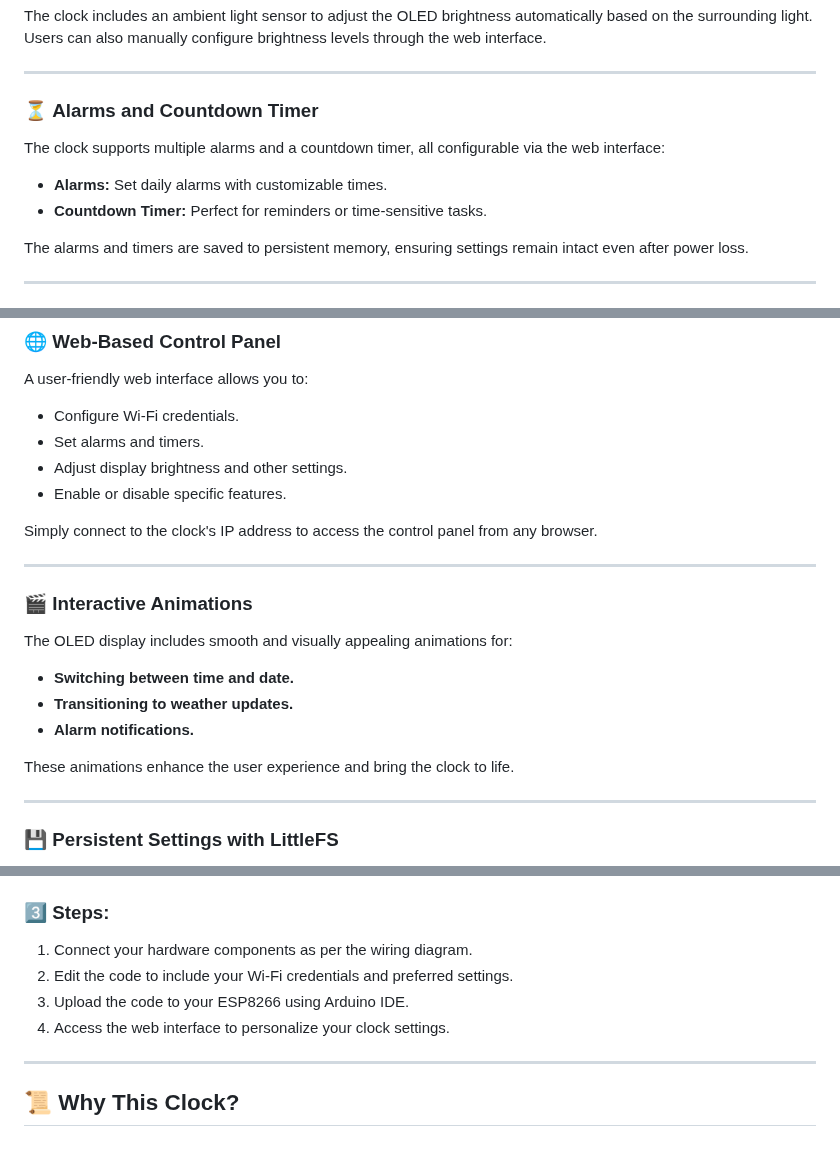
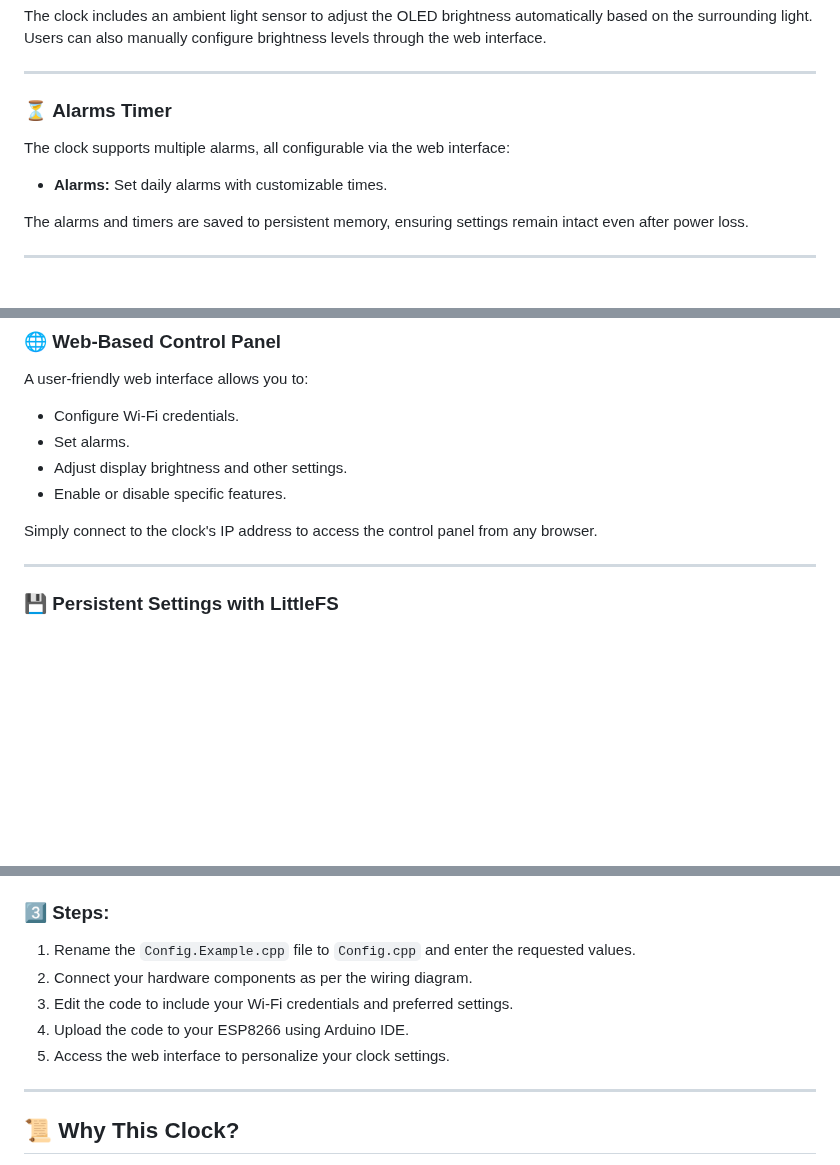
Before and after one commit to mamalli11/ESP8266clock, a Markdown page: README.md, 3 parts joined by grey strips. Drawn GitHub-style; blank space fills up the shorter version.

Commit message:
Update README to remove countdown timer section and clarify alarm configuration steps

```diff
--- a/README.md
+++ b/README.md
@@ -45,12 +45,11 @@ The clock includes an ambient light sensor to adjust the OLED brightness automat
 
 ---
 
-### ⏳ **Alarms and Countdown Timer**
+### ⏳ **Alarms Timer**
 
-The clock supports multiple alarms and a countdown timer, all configurable via the web interface:
+The clock supports multiple alarms, all configurable via the web interface:
 
 - **Alarms:** Set daily alarms with customizable times.
-- **Countdown Timer:** Perfect for reminders or time-sensitive tasks.
 
 The alarms and timers are saved to persistent memory, ensuring settings remain intact even after power loss.
 
@@ -73,23 +72,11 @@ Weather data is updated periodically whenever the device connects to the interne
 A user-friendly web interface allows you to:
 
 - Configure Wi-Fi credentials.
-- Set alarms and timers.
+- Set alarms.
 - Adjust display brightness and other settings.
 - Enable or disable specific features.
 
 Simply connect to the clock's IP address to access the control panel from any browser.
-
----
-
-### 🎬 **Interactive Animations**
-
-The OLED display includes smooth and visually appealing animations for:
-
-- **Switching between time and date.**
-- **Transitioning to weather updates.**
-- **Alarm notifications.**
-
-These animations enhance the user experience and bring the clock to life.
 
 ---
 
@@ -125,10 +112,11 @@ All user settings, including alarms, Wi-Fi credentials, and brightness preferenc
 
 ### 3️⃣ **Steps:**
 
-1. Connect your hardware components as per the wiring diagram.
-2. Edit the code to include your Wi-Fi credentials and preferred settings.
-3. Upload the code to your ESP8266 using Arduino IDE.
-4. Access the web interface to personalize your clock settings.
+1. Rename the `Config.Example.cpp` file to `Config.cpp` and enter the requested values.
+2. Connect your hardware components as per the wiring diagram.
+3. Edit the code to include your Wi-Fi credentials and preferred settings.
+4. Upload the code to your ESP8266 using Arduino IDE.
+5. Access the web interface to personalize your clock settings.
 
 ---
 
```
